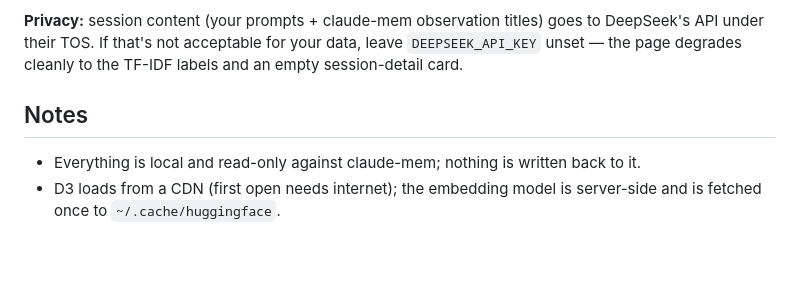
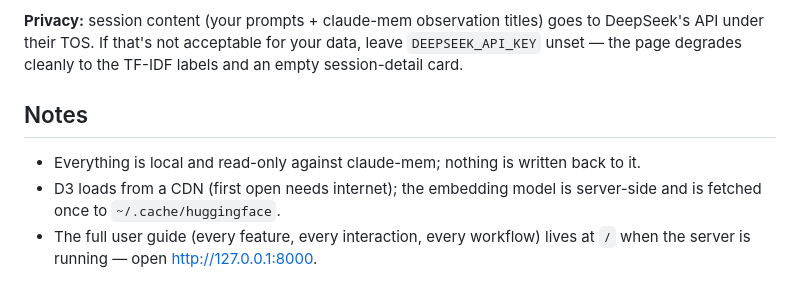
Before and after one commit to erickZatlas/claude-session-kb, a Markdown page: README.md, the part around the change printed below. Rendered like a GitHub page; blank space fills up the shorter version.

```diff
--- a/README.md
+++ b/README.md
@@ -90,11 +114,13 @@ tweaks invalidate naturally.
 
 **Privacy:** session content (your prompts + claude-mem observation titles) goes to
 DeepSeek's API under their TOS. If that's not acceptable for your data, leave
-`DEEPSEEK_API_KEY` unset — the page degrades cleanly to the TF-IDF labels and an
-empty session-detail card.
+`DEEPSEEK_API_KEY` unset — the page degrades cleanly to the TF-IDF labels and an empty
+session-detail card.
 
 ## Notes
 
 - Everything is local and read-only against claude-mem; nothing is written back to it.
-- D3 loads from a CDN (first open needs internet); the embedding model is server-side and is
-  fetched once to `~/.cache/huggingface`.
+- D3 loads from a CDN (first open needs internet); the embedding model is server-side and
+  is fetched once to `~/.cache/huggingface`.
+- The full user guide (every feature, every interaction, every workflow) lives at `/` when
+  the server is running — open <http://127.0.0.1:8000>.
```
Also changed, not shown: other parts of README.md (+71 -47 lines), docs/images/architecture.png (added), docs/images/timeline.png (added), 1 other file.
